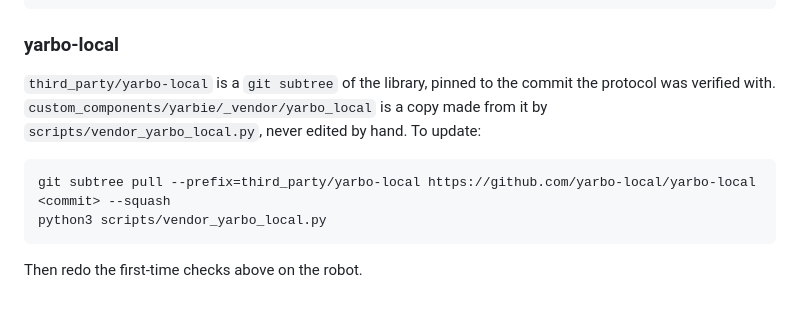
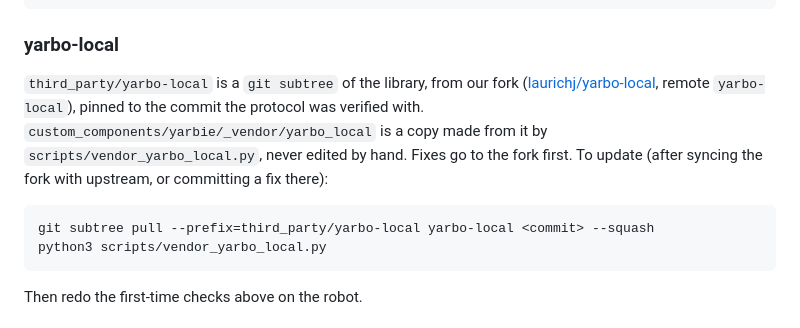
Before and after one commit to laurichj/yarbie, a Markdown page: README.md, the part around the change. GitHub-like rendering.

Commit message:
Pull yarbo-local from the laurichj/yarbo-local fork from now on

````diff
--- a/README.md
+++ b/README.md
@@ -100,12 +100,15 @@ python3 scripts/vendor_yarbo_local.py --check
 
 ### yarbo-local
 
-`third_party/yarbo-local` is a `git subtree` of the library, pinned to the commit the
-protocol was verified with. `custom_components/yarbie/_vendor/yarbo_local` is a copy made
-from it by `scripts/vendor_yarbo_local.py`, never edited by hand. To update:
+`third_party/yarbo-local` is a `git subtree` of the library, from our fork
+([laurichj/yarbo-local](https://github.com/laurichj/yarbo-local), remote `yarbo-local`),
+pinned to the commit the protocol was verified with.
+`custom_components/yarbie/_vendor/yarbo_local` is a copy made from it by
+`scripts/vendor_yarbo_local.py`, never edited by hand. Fixes go to the fork first.
+To update (after syncing the fork with upstream, or committing a fix there):
 
 ```sh
-git subtree pull --prefix=third_party/yarbo-local https://github.com/yarbo-local/yarbo-local <commit> --squash
+git subtree pull --prefix=third_party/yarbo-local yarbo-local <commit> --squash
 python3 scripts/vendor_yarbo_local.py
 ```
 
````
